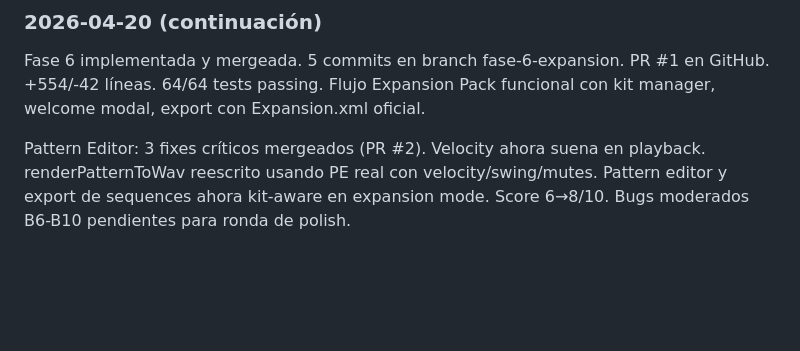
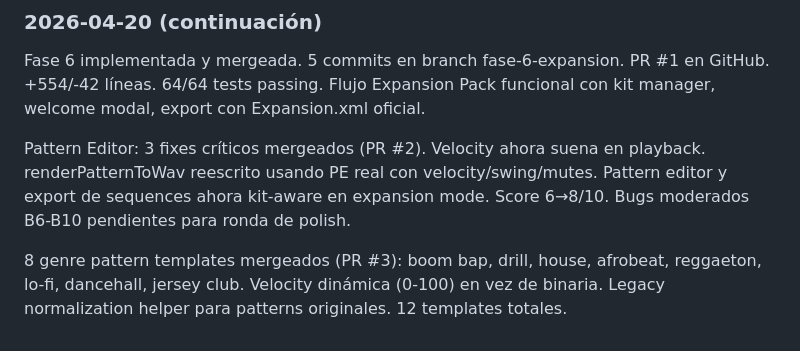
Before and after one commit to MARTINMRVS/xpn-builder, a Markdown page: _context/BIBLE.md, the part around the change. Drawn GitHub-style; blank space fills up the shorter version.

Commit message:
docs: BIBLE v5 — pattern templates added

```diff
--- a/_context/BIBLE.md
+++ b/_context/BIBLE.md
@@ -259,3 +259,8 @@ ahora suena en playback. renderPatternToWav reescrito usando PE
 real con velocity/swing/mutes. Pattern editor y export de
 sequences ahora kit-aware en expansion mode. Score 6→8/10.
 Bugs moderados B6-B10 pendientes para ronda de polish.
+
+8 genre pattern templates mergeados (PR #3): boom bap, drill,
+house, afrobeat, reggaeton, lo-fi, dancehall, jersey club.
+Velocity dinámica (0-100) en vez de binaria. Legacy normalization
+helper para patterns originales. 12 templates totales.
```
